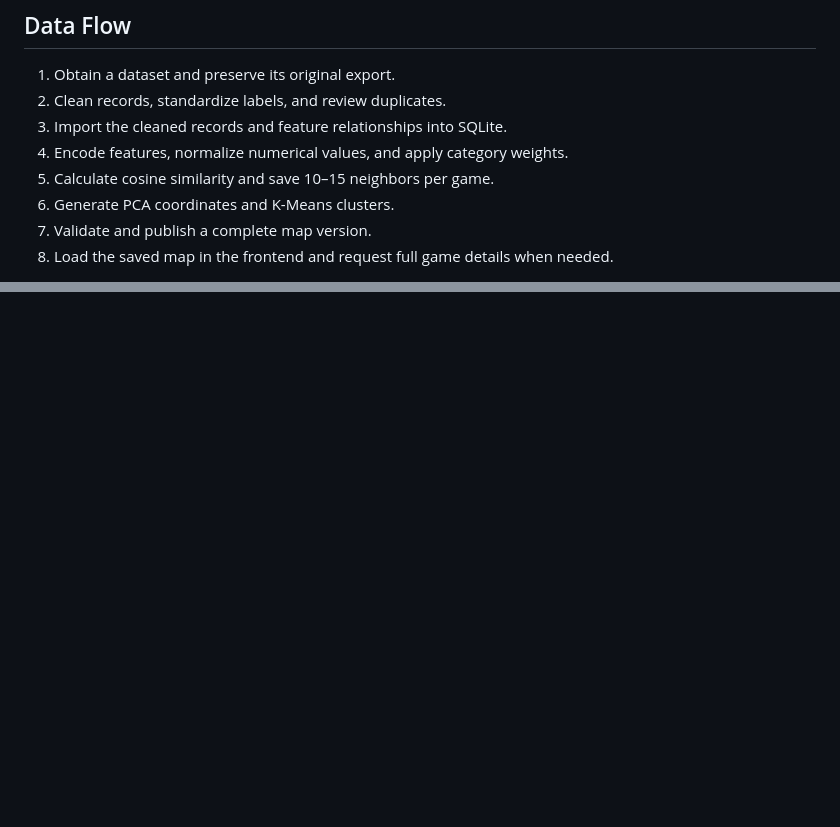
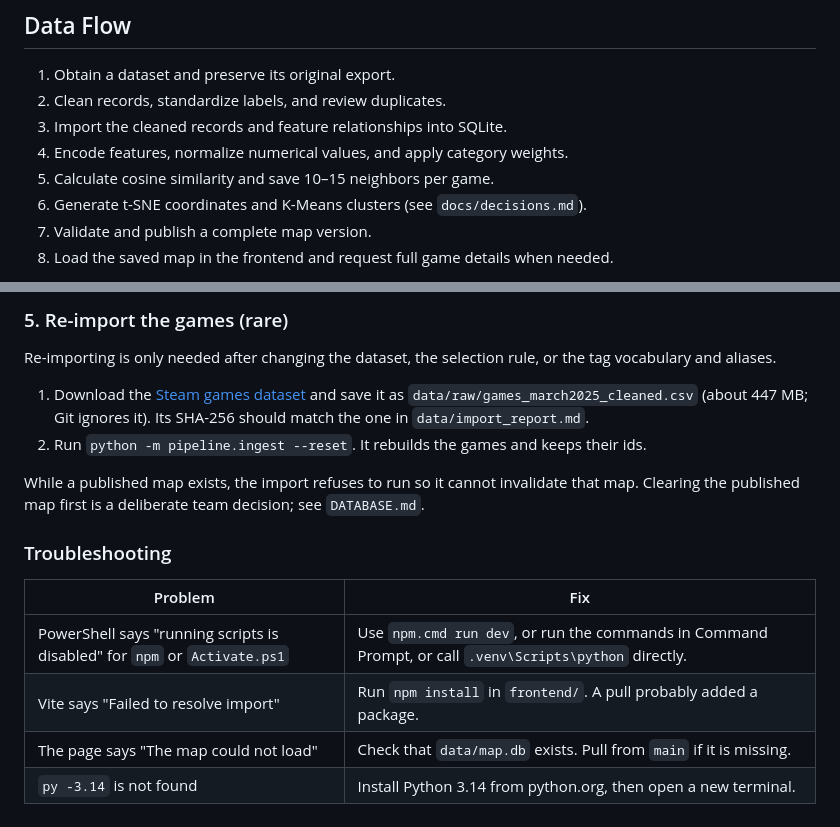
Before and after one commit to Austinsucy/Video-game-recommendation-system, a Markdown page: README.md, 2 parts joined by grey strips. GitHub-like rendering; blank space fills up the shorter version.

```diff
--- a/README.md
+++ b/README.md
@@ -88,7 +74,7 @@ Frontend tests will stay alongside their components. Reusable processing code be
 3. Import the cleaned records and feature relationships into SQLite.
 4. Encode features, normalize numerical values, and apply category weights.
 5. Calculate cosine similarity and save 10–15 neighbors per game.
-6. Generate PCA coordinates and K-Means clusters.
+6. Generate t-SNE coordinates and K-Means clusters (see `docs/decisions.md`).
 7. Validate and publish a complete map version.
 8. Load the saved map in the frontend and request full game details when needed.
 
@@ -148,0 +193,17 @@ The setup instructions must eventually cover:
+### 5. Re-import the games (rare)
+
+Re-importing is only needed after changing the dataset, the selection rule, or the tag vocabulary and aliases.
+
+1. Download the [Steam games dataset](https://www.kaggle.com/datasets/artermiloff/steam-games-dataset) and save it as `data/raw/games_march2025_cleaned.csv` (about 447 MB; Git ignores it). Its SHA-256 should match the one in `data/import_report.md`.
+2. Run `python -m pipeline.ingest --reset`. It rebuilds the games and keeps their ids.
+
+While a published map exists, the import refuses to run so it cannot invalidate that map. Clearing the published map first is a deliberate team decision; see `DATABASE.md`.
+
+### Troubleshooting
+
+| Problem | Fix |
+|---|---|
+| PowerShell says "running scripts is disabled" for `npm` or `Activate.ps1` | Use `npm.cmd run dev`, or run the commands in Command Prompt, or call `.venv\Scripts\python` directly. |
+| Vite says "Failed to resolve import" | Run `npm install` in `frontend/`. A pull probably added a package. |
+| The page says "The map could not load" | Check that `data/map.db` exists. Pull from `main` if it is missing. |
+| `py -3.14` is not found | Install Python 3.14 from python.org, then open a new terminal. |
```
Also changed, not shown: other parts of README.md (+99 -55 lines), DATABASE.md (+4 -3 lines).
